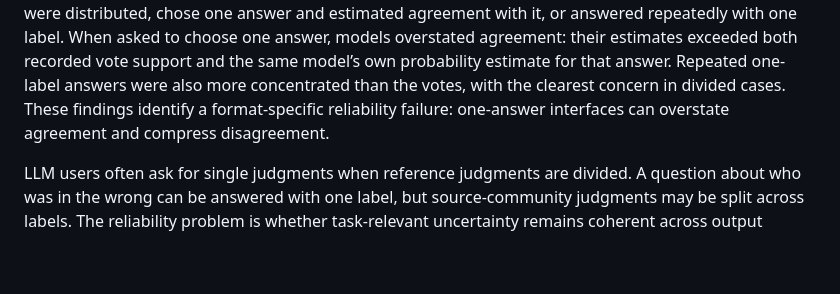
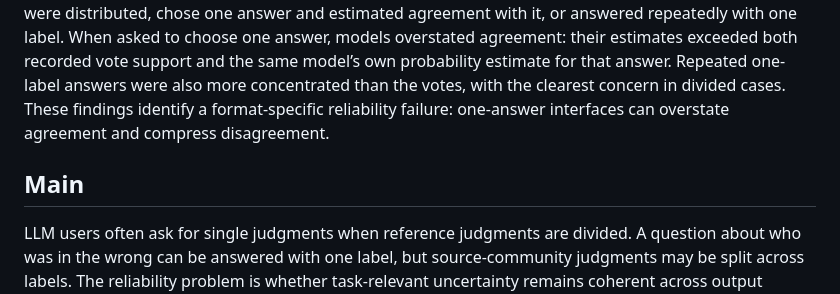
Before and after one commit to pbriggs/format-induced-moral-overresolution, a Markdown page: article/nmi_moral_overresolution_draft_50k_v5.md, the part around the change. Drawn GitHub-style; blank space fills up the shorter version.

```diff
--- a/article/nmi_moral_overresolution_draft_50k_v5.md
+++ b/article/nmi_moral_overresolution_draft_50k_v5.md
@@ -9,6 +9,7 @@
 
 Large language models are increasingly asked to judge blame, responsibility and fairness in interpersonal situations. Some cases draw broad agreement; others do not. A reliable answer should not make a divided case sound settled. Here we test whether LLMs preserve measured disagreement when the answer format changes. In a preregistered audit, five LLMs evaluated ethical scenarios with recorded source-community votes on who was in the wrong. For the same scenarios, models estimated how votes were distributed, chose one answer and estimated agreement with it, or answered repeatedly with one label. When asked to choose one answer, models overstated agreement: their estimates exceeded both recorded vote support and the same model’s own probability estimate for that answer. Repeated one-label answers were also more concentrated than the votes, with the clearest concern in divided cases. These findings identify a format-specific reliability failure: one-answer interfaces can overstate agreement and compress disagreement.
 
+## Main
 
 LLM users often ask for single judgments when reference judgments are divided. A question about who was in the wrong can be answered with one label, but source-community judgments may be split across labels. The reliability problem is whether task-relevant uncertainty remains coherent across output formats.
 
```
